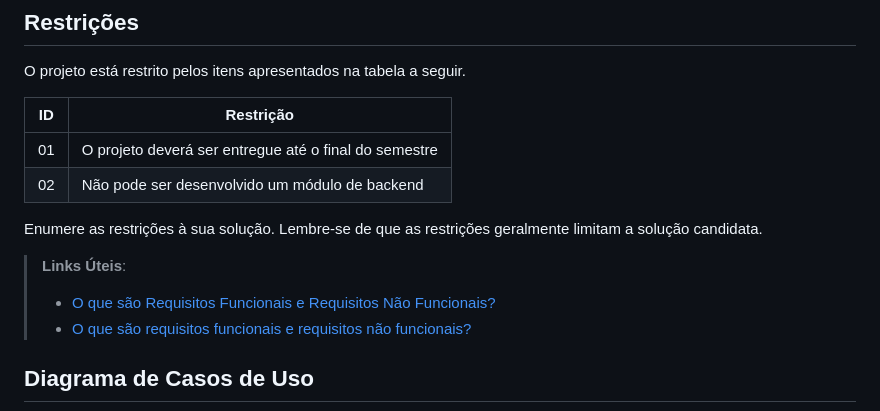
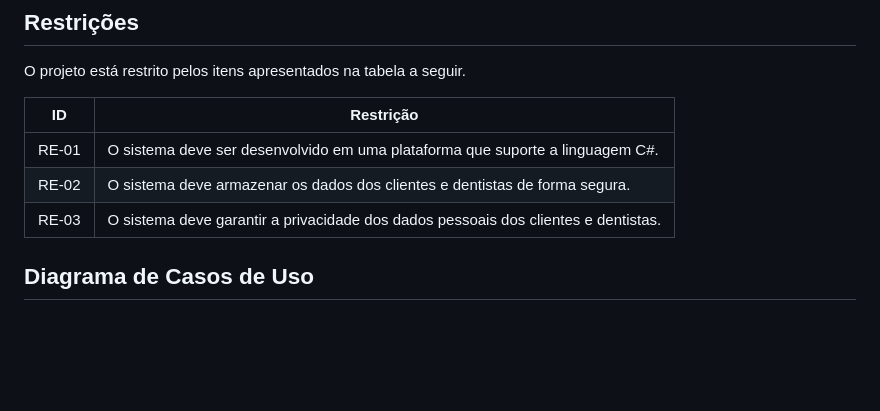
Before and after one commit to ICEI-PUC-Minas-PMV-ADS/pmv-ads-2023-2-e2-proj-int-t11-pmv-ads-2023-2-e3-projgrupo2, a Markdown page: docs/02-Especificação do Projeto.md, the part around the change. Rendered like a GitHub page; blank space fills up the shorter version.

```diff
--- a/docs/02-Especificação do Projeto.md
+++ b/docs/02-Especificação do Projeto.md
@@ -77,15 +77,9 @@ O projeto está restrito pelos itens apresentados na tabela a seguir.
 
 |ID| Restrição                                             |
 |--|-------------------------------------------------------|
-|01| O projeto deverá ser entregue até o final do semestre |
-|02| Não pode ser desenvolvido um módulo de backend        |
-
-
-Enumere as restrições à sua solução. Lembre-se de que as restrições geralmente limitam a solução candidata.
-
-> **Links Úteis**:
-> - [O que são Requisitos Funcionais e Requisitos Não Funcionais?](https://codificar.com.br/requisitos-funcionais-nao-funcionais/)
-> - [O que são requisitos funcionais e requisitos não funcionais?](https://analisederequisitos.com.br/requisitos-funcionais-e-requisitos-nao-funcionais-o-que-sao/)
+|RE-01| O sistema deve ser desenvolvido em uma plataforma que suporte a linguagem C#. |
+|RE-02| O sistema deve armazenar os dados dos clientes e dentistas de forma segura. |
+|RE-03| O sistema deve garantir a privacidade dos dados pessoais dos clientes e dentistas. |
 
 ## Diagrama de Casos de Uso
 
```
